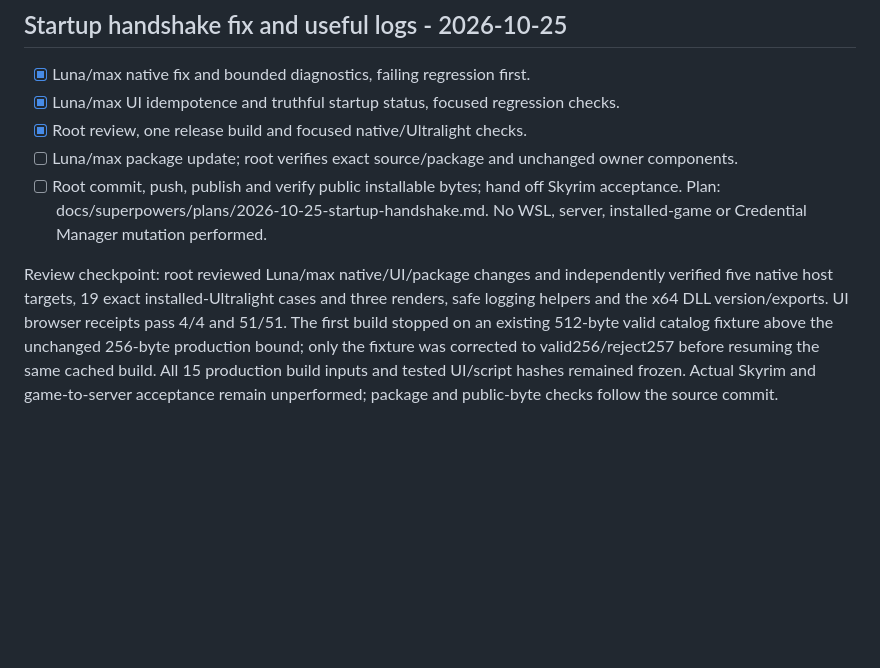
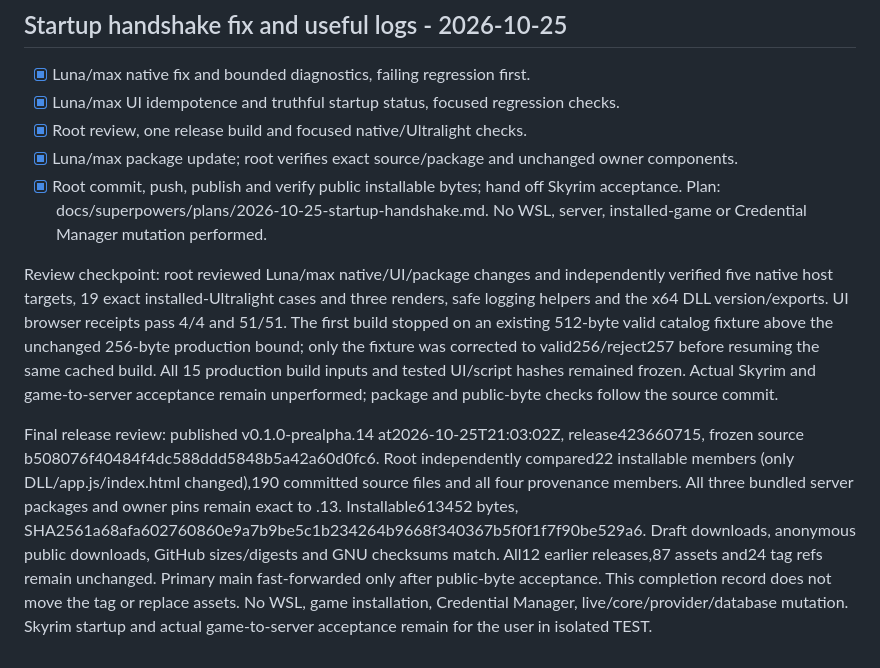
Before and after one commit to Francisco-boop-001/CHIM-DepartmentOfQuestionableDecisions, a Markdown page: tasks/todo.md, the part around the change. GitHub-like rendering; blank space fills up the shorter version.

Commit message:
Record verified prealpha.14 publication and runtime limits

```diff
--- a/tasks/todo.md
+++ b/tasks/todo.md
@@ -327,8 +327,10 @@ Review: exact PRISMA 1.4.1 queued-focus semantics plus the unchanged production
 - [x] Luna/max native fix and bounded diagnostics, failing regression first.
 - [x] Luna/max UI idempotence and truthful startup status, focused regression checks.
 - [x] Root review, one release build and focused native/Ultralight checks.
-- [ ] Luna/max package update; root verifies exact source/package and unchanged owner components.
-- [ ] Root commit, push, publish and verify public installable bytes; hand off Skyrim acceptance.
+- [x] Luna/max package update; root verifies exact source/package and unchanged owner components.
+- [x] Root commit, push, publish and verify public installable bytes; hand off Skyrim acceptance.
 Plan: docs/superpowers/plans/2026-10-25-startup-handshake.md. No WSL, server, installed-game or Credential Manager mutation performed.
 
 Review checkpoint: root reviewed Luna/max native/UI/package changes and independently verified five native host targets, 19 exact installed-Ultralight cases and three renders, safe logging helpers and the x64 DLL version/exports. UI browser receipts pass 4/4 and 51/51. The first build stopped on an existing 512-byte valid catalog fixture above the unchanged 256-byte production bound; only the fixture was corrected to valid256/reject257 before resuming the same cached build. All 15 production build inputs and tested UI/script hashes remained frozen. Actual Skyrim and game-to-server acceptance remain unperformed; package and public-byte checks follow the source commit.
+
+Final release review: published v0.1.0-prealpha.14 at2026-10-25T21:03:02Z, release423660715, frozen source b508076f40484f4dc588ddd5848b5a42a60d0fc6. Root independently compared22 installable members (only DLL/app.js/index.html changed),190 committed source files and all four provenance members. All three bundled server packages and owner pins remain exact to .13. Installable613452 bytes, SHA2561a68afa602760860e9a7b9be5c1b234264b9668f340367b5f0f1f7f90be529a6. Draft downloads, anonymous public downloads, GitHub sizes/digests and GNU checksums match. All12 earlier releases,87 assets and24 tag refs remain unchanged. Primary main fast-forwarded only after public-byte acceptance. This completion record does not move the tag or replace assets. No WSL, game installation, Credential Manager, live/core/provider/database mutation. Skyrim startup and actual game-to-server acceptance remain for the user in isolated TEST.
```
Also changed, not shown: docs/VERIFICATION.md (+2 -0 lines).
